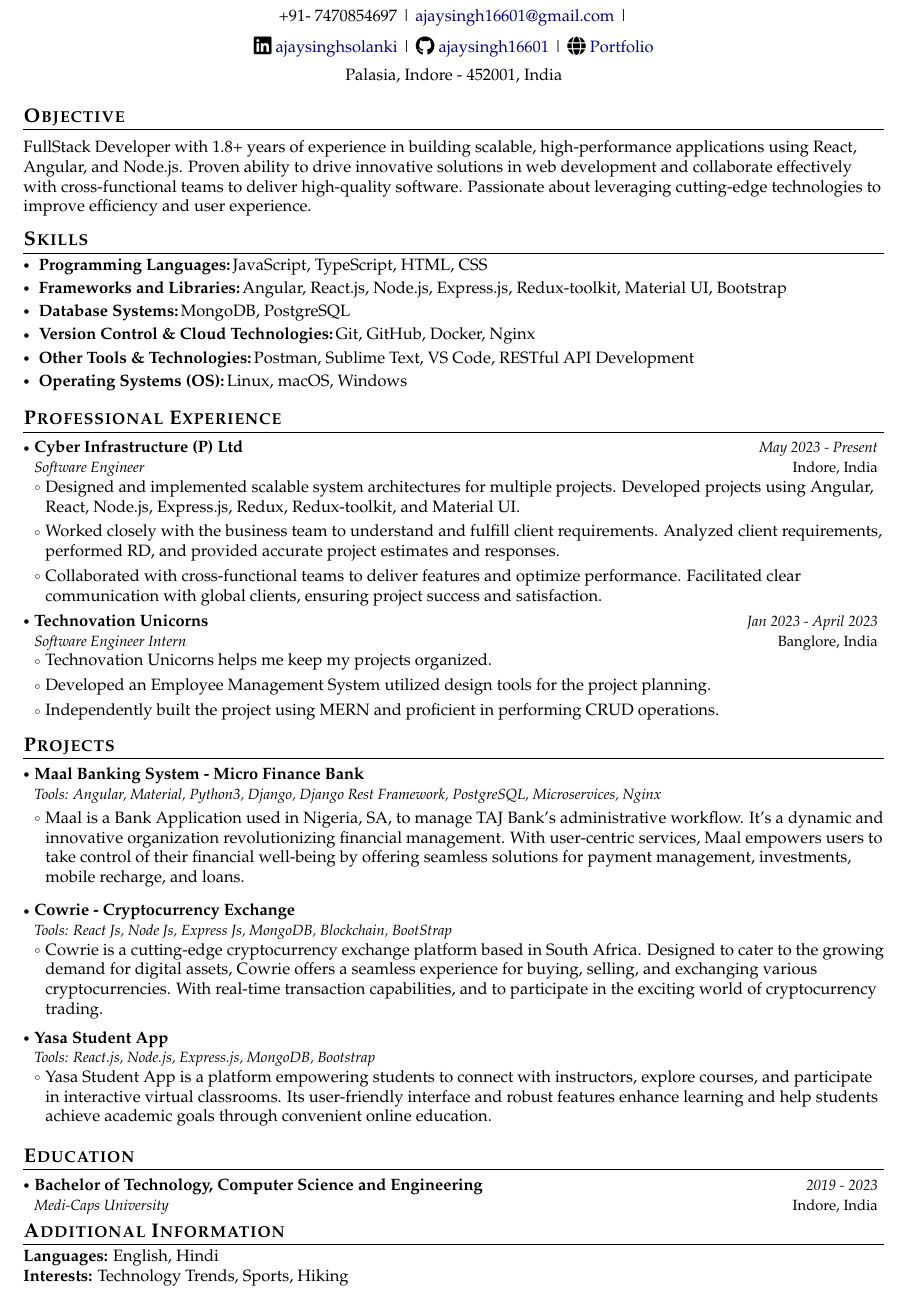
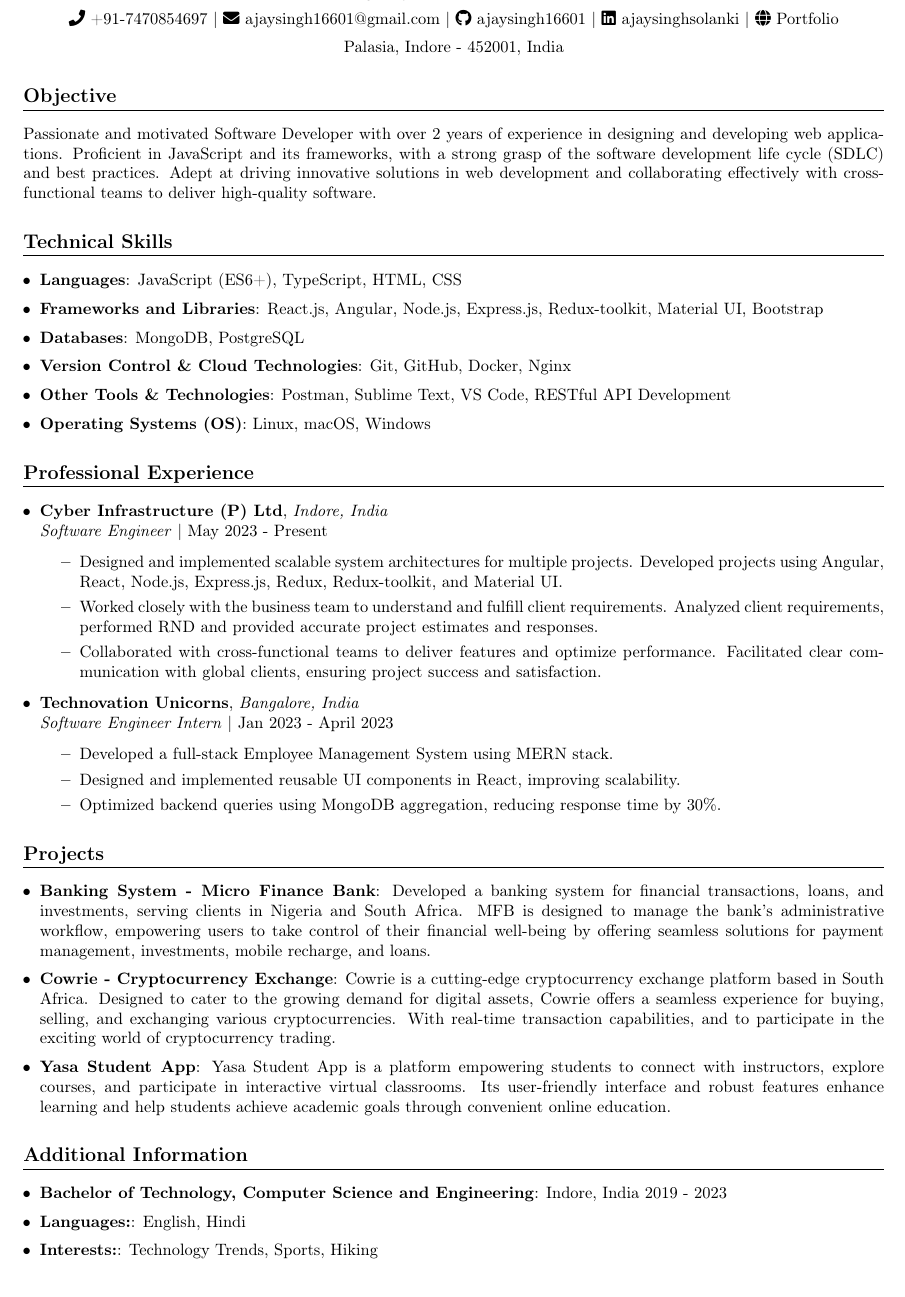
Before and after one commit to ajaysingh16601/latexcv, a LaTeX document (ajaysolanki.tex): part of the page, cut so that both start at the same text. Compiled offline with pdfLaTeX.

Commit message:
Latest ATS Friendly Resume

```diff
--- a/ajaysolanki.tex
+++ b/ajaysolanki.tex
@@ -155,18 +39,9 @@
-\vspace{-5mm}
-
-\begin{center}
+    {\Huge \textbf{Ajay Solanki}} \\[5pt]
     \small{
-    +91-
-    7470854697 | \href{mailto:ajaysingh16601@gmail.com}{ajaysingh16601@gmail.com} |
-    }
-\end{center}
-\vspace{-5.5mm}
-
-\begin{center}
-    \small{
-    \socialicon{\faLinkedin} \href{https://www.linkedin.com/in/ajaysinghsolanki/}{ajaysinghsolanki} |
-    \socialicon{\faGithub} \href{https://github.com/ajaysingh16601}{ajaysingh16601} |
-    \socialicon{\faIcon{globe}} \href{https://portfolio-threejs-ashy.vercel.app/}{Portfolio}
+        \faPhone\ +91-7470854697 |
+        \href{mailto:ajaysingh16601@gmail.com}{\faEnvelope\ ajaysingh16601@gmail.com} |
+        \href{https://github.com/ajaysingh16601}{\faGithub\ ajaysingh16601} | \href{https://www.linkedin.com/in/ajaysinghsolanki/}{\faLinkedin\ ajaysinghsolanki} |
+        {\faIcon{globe}} \href{https://portfolio-threejs-ashy.vercel.app/}{Portfolio}
     }
 \end{center}
 \vspace{-5.5mm}
@@ -174,116 +49,66 @@
     \small{Palasia, Indore - 452001, India}
 \end{center}
 
-\vspace{-4mm}
+% --- Objective ---
+\section{Objective}
+\small{
+       Passionate and motivated Software Developer with over 2 years of experience in designing and developing web applications. Proficient in JavaScript and its frameworks, with a strong grasp of the software development life cycle (SDLC) and best practices. Adept at driving innovative solutions in web development and collaborating effectively with cross-functional teams to deliver high-quality software.
 
-\section{\textbf{Objective}}
-\vspace{1mm}
-\small{
-  FullStack Developer with 1.8+ years of experience in building scalable, high-performance applications using React, Angular, and Node.js. Proven ability to drive innovative solutions in web development and collaborate effectively with cross-functional teams to deliver high-quality software. Passionate about leveraging cutting-edge technologies to improve efficiency and user experience.
-}
-\vspace{-2mm}
-
-
-\section{\textbf{Skills}}
-\vspace{-0.2mm}
-\resumeHeadingSkillStart
-    \resumeSubItem{Programming Languages:}
-        {JavaScript, TypeScript, HTML, CSS}
-    \resumeSubItem{Frameworks and Libraries:}
-        {Angular, React.js, Node.js, Express.js, Redux-toolkit, Material UI, Bootstrap}
-    \resumeSubItem{Database Systems:}
-        {MongoDB, PostgreSQL}
-    \resumeSubItem{Version Control \& Cloud Technologies:}
-        {Git, GitHub, Docker, Nginx}
-    \resumeSubItem{Other Tools \& Technologies:}
-        {Postman, Sublime Text, VS Code, RESTful API Development}
-    \resumeSubItem{Operating Systems (OS):}
-        {Linux, macOS, Windows}
-\resumeHeadingSkillEnd
-
-\section{\textbf{Professional Experience}}
-\vspace{-0.4mm}
-  \resumeSubHeadingListStart
-  \resumeSubheading
-{{Cyber Infrastructure (P) Ltd}}{Indore, India}
-{Software Engineer}{May 2023 - Present}
-\resumeItemListStart
-    \item Designed and implemented scalable system architectures for multiple projects. Developed projects using Angular, React, Node.js, Express.js, Redux, Redux-toolkit, and Material UI.
-    \item Worked closely with the business team to understand and fulfill client requirements. Analyzed client requirements, performed RD, and provided accurate project estimates and responses.
-    \item Collaborated with cross-functional teams to deliver features and optimize performance. Facilitated clear communication with global clients, ensuring project success and satisfaction.
-\resumeItemListEnd
-  \resumeSubHeadingListEnd
-\vspace{-6mm}
-
-\vspace{-0.6mm}
-  \resumeSubHeadingListStart
-  \resumeSubheading
-      {{Technovation Unicorns }}{Banglore, India}
-      {Software Engineer Intern}{Jan 2023 - April 2023}
-      \resumeItemListStart
-        \item Technovation Unicorns helps me keep my projects organized.
-        \item Developed an Employee Management System utilized design tools for the project planning.
-        \item Independently built the project using MERN and proficient in performing CRUD operations.
-      \resumeItemListEnd
-  \resumeSubHeadingListEnd
-\vspace{-6mm}
-
-
-\section{\textbf{Projects}}
-\vspace{-0.4mm}
-\resumeSubHeadingListStart
-
-\resumeProject
-  {Maal Banking System - Micro Finance Bank  }
-  {Tools: Angular, Material, Python3, Django, Django Rest Framework, PostgreSQL, Microservices, Nginx}
-  {}{}
-
-\resumeItemListStart
-  \item
-    Maal is a Bank Application used in Nigeria, SA, to manage TAJ Bank's administrative workflow. It's a dynamic and innovative organization revolutionizing financial management. With user-centric services, Maal empowers users to take control of their financial well-being by offering seamless solutions for payment management,
-    investments, mobile recharge, and loans.
-
-\resumeItemListEnd
-
-\resumeProject
-  {Cowrie - Cryptocurrency Exchange }
-  {Tools: React Js, Node Js, Express Js, MongoDB, Blockchain, BootStrap}
-  {}{}
-\resumeItemListStart
-  \item Cowrie is a cutting-edge cryptocurrency exchange platform based in South Africa. Designed to cater to the growing demand for digital assets, Cowrie offers a seamless experience for buying, selling, and exchanging various cryptocurrencies. With real-time transaction capabilities, and to participate in the exciting world of cryptocurrency trading.
-
-\resumeItemListEnd
-
-\resumeProject
-    {Yasa Student App}
-    {Tools: React.js, Node.js, Express.js, MongoDB, Bootstrap}
-    {}{}
-\resumeItemListStart
-    \item Yasa Student App is a platform empowering students to connect with instructors, explore courses, and participate in interactive virtual classrooms. Its user-friendly interface and robust features enhance learning and help students achieve academic goals through convenient online education.
-\resumeItemListEnd
-\resumeSubHeadingListEnd
-\vspace{-5mm}
-
-
-\section{\textbf{Education}}
-\vspace{-0.4mm}
-\resumeSubHeadingListStart
-
-\resumeSubheading
-{Bachelor of Technology, Computer Science and Engineering}{Indore, India}
-{Medi-Caps University }{2019 - 2023}
-
-\resumeSubHeadingListEnd
-\vspace{-6mm}
-
-\section{\textbf{Additional Information}}
-\vspace{-0.4mm}
-\small{
-\textbf{Languages:}  English, Hindi
-
-\textbf{Interests:} Technology Trends,  Sports, Hiking
 }
 
-\vspace{-4mm}
+% --- Technical Skills ---
+\section{Technical Skills}
+\begin{itemize}[leftmargin=10pt]
+    \resumeItem{Languages}{JavaScript (ES6+), TypeScript, HTML, CSS}
+    \resumeItem{Frameworks and Libraries}{React.js, Angular, Node.js, Express.js, Redux-toolkit, Material UI, Bootstrap}
+    \resumeItem{Databases}{MongoDB, PostgreSQL}
+    \resumeItem{Version Control \& Cloud Technologies}
+        {Git, GitHub, Docker, Nginx}
+    \resumeItem{Other Tools \& Technologies}
+        {Postman, Sublime Text, VS Code, RESTful API Development}
+    \resumeItem{Operating Systems (OS)}
+        {Linux, macOS, Windows}
+\end{itemize}
+
+% --- Work Experience ---
+\section{Professional Experience}
+\begin{itemize}[leftmargin=10pt]
+    \resumeSubheading{Cyber Infrastructure (P) Ltd}{Indore, India}
+{Software Engineer}{May 2023 - Present}
+    \begin{itemize}
+        \item Designed and implemented scalable system architectures for multiple projects. Developed projects using Angular, React, Node.js, Express.js, Redux, Redux-toolkit, and Material UI.
+        \item Worked closely with the business team to understand and fulfill client requirements. Analyzed client requirements, performed RND and provided accurate project estimates and responses.
+        \item Collaborated with cross-functional teams to deliver features and optimize performance. Facilitated clear communication with global clients, ensuring project success and satisfaction.
+    \end{itemize}
+
+    \resumeSubheading{Technovation Unicorns}{Bangalore, India}
+    {Software Engineer Intern}{Jan 2023 - April 2023}
+    \begin{itemize}
+        \item Developed a full-stack Employee Management System using MERN stack.
+        \item Designed and implemented reusable UI components in React, improving scalability.
+        \item Optimized backend queries using MongoDB aggregation, reducing response time by 30\%.
+    \end{itemize}
+\end{itemize}
+
+% --- Projects ---
+\section{Projects}
+\begin{itemize}[leftmargin=10pt]
+    \resumeProject{Banking System - Micro Finance Bank}
+    {Developed a banking system for financial transactions, loans, and investments, serving clients in Nigeria and South Africa. MFB is designed to manage the bank's administrative workflow, empowering users to take control of their financial well-being by offering seamless solutions for payment management, investments, mobile recharge, and loans.}
+
+    \resumeProject{Cowrie - Cryptocurrency Exchange}
+    {Cowrie is a cutting-edge cryptocurrency exchange platform based in South Africa. Designed to cater to the growing demand for digital assets, Cowrie offers a seamless experience for buying, selling, and exchanging various cryptocurrencies. With real-time transaction capabilities, and to participate in the exciting world of cryptocurrency trading.}
+
+    \resumeProject{Yasa Student App}
+    {Yasa Student App is a platform empowering students to connect with instructors, explore courses, and participate in interactive virtual classrooms. Its user-friendly interface and robust features enhance learning and help students achieve academic goals through convenient online education.}
+\end{itemize}
+
+% --- Additional Information ---
+\section{Additional Information}
+\begin{itemize}[leftmargin=10pt]
+    \resumeItem{Bachelor of Technology, Computer Science and Engineering}{Indore, India} {2019 - 2023}
+    \resumeItem{Languages:}  English, Hindi
+    \resumeItem{Interests:} Technology Trends,  Sports, Hiking
+\end{itemize}
 
 \end{document}
```
Also changed, not shown: ajaysolanki.tex (160 more changed lines).
